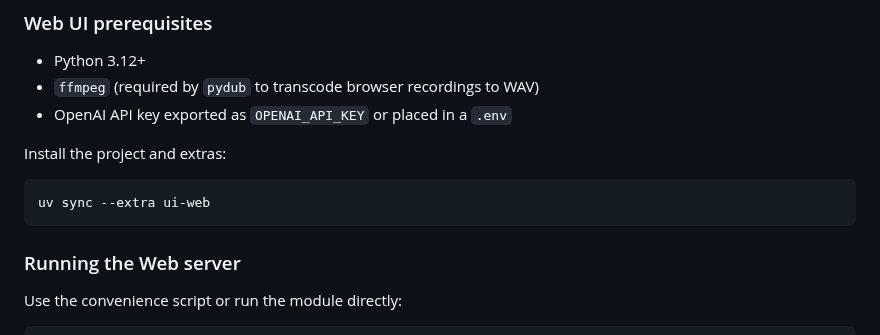
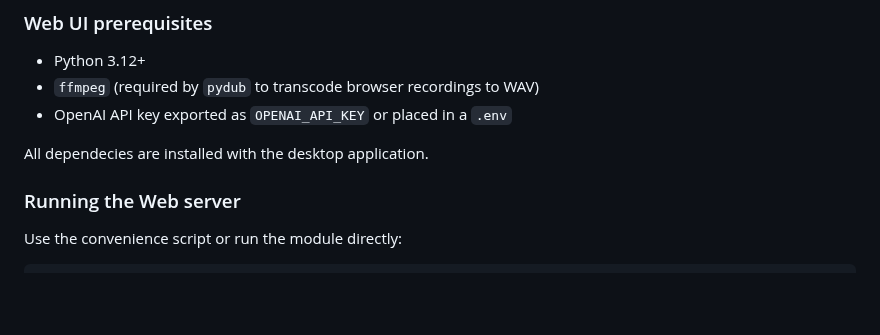
Before and after one commit to soyrochus/dict-ai-te, a Markdown page: README.md, the part around the change. Rendered like a GitHub page; blank space fills up the shorter version.

Commit message:
Small fix in README

````diff
--- a/README.md
+++ b/README.md
@@ -127,11 +127,7 @@ Whisper transcription, optional translation, text-to-speech previews, download/c
 - `ffmpeg` (required by `pydub` to transcode browser recordings to WAV)
 - OpenAI API key exported as `OPENAI_API_KEY` or placed in a `.env`
 
-Install the project and extras:
-
-```bash
-uv sync --extra ui-web
-```
+All dependecies are installed with the desktop application.
 
 ### Running the Web server
 
````
